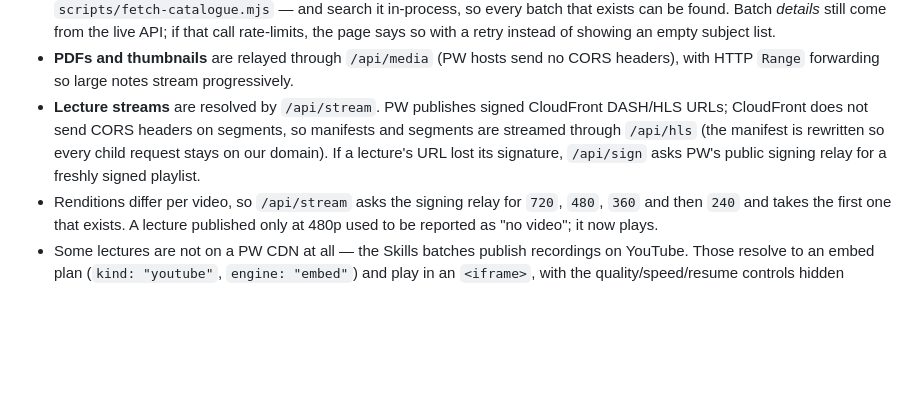
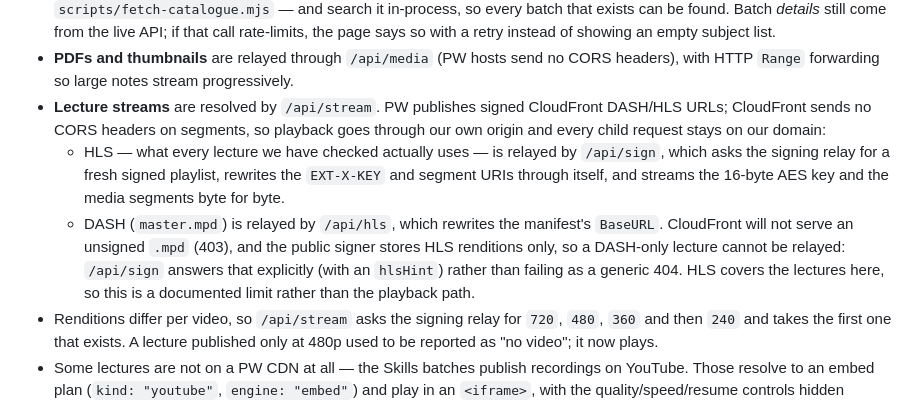
Before and after one commit to arslanansari1629-blip/ARS, a Markdown page: README.md, the part around the change. GitHub-like rendering; blank space fills up the shorter version.

Commit message:
docs: describe the real playback chain, including the DASH limit
The README claimed manifests went through /api/hls. In practice HLS goes through
/api/sign (fresh signed playlist, rewritten key and segment URIs, byte-exact key
and segments) and /api/hls is the DASH path. A DASH-only lecture cannot be
relayed — CloudFront will not serve an unsigned .mpd and the public signer stores
HLS renditions only — so say that plainly instead of implying parity.

Co-authored-by: arena-agent <297053741+arena-agent@users.noreply.github.com>

```diff
--- a/README.md
+++ b/README.md
@@ -54,10 +54,16 @@ browser ──► /api/batches | /api/batch | /api/contents | /api/lecture | /ap
 * **PDFs and thumbnails** are relayed through `/api/media` (PW hosts send no CORS headers),
   with HTTP `Range` forwarding so large notes stream progressively.
 * **Lecture streams** are resolved by `/api/stream`. PW publishes signed CloudFront
-  DASH/HLS URLs; CloudFront does not send CORS headers on segments, so manifests and
-  segments are streamed through `/api/hls` (the manifest is rewritten so every child
-  request stays on our domain). If a lecture's URL lost its signature, `/api/sign` asks
-  PW's public signing relay for a freshly signed playlist.
+  DASH/HLS URLs; CloudFront sends no CORS headers on segments, so playback goes through our
+  own origin and every child request stays on our domain:
+  * HLS — what every lecture we have checked actually uses — is relayed by `/api/sign`, which
+    asks the signing relay for a fresh signed playlist, rewrites the `EXT-X-KEY` and segment
+    URIs through itself, and streams the 16-byte AES key and the media segments byte for byte.
+  * DASH (`master.mpd`) is relayed by `/api/hls`, which rewrites the manifest's `BaseURL`.
+    CloudFront will not serve an unsigned `.mpd` (403), and the public signer stores HLS
+    renditions only, so a DASH-only lecture cannot be relayed: `/api/sign` answers that
+    explicitly (with an `hlsHint`) rather than failing as a generic 404. HLS covers the
+    lectures here, so this is a documented limit rather than the playback path.
 * Renditions differ per video, so `/api/stream` asks the signing relay for `720`, `480`, `360`
   and then `240` and takes the first one that exists. A lecture published only at 480p used to
   be reported as "no video"; it now plays.
```
